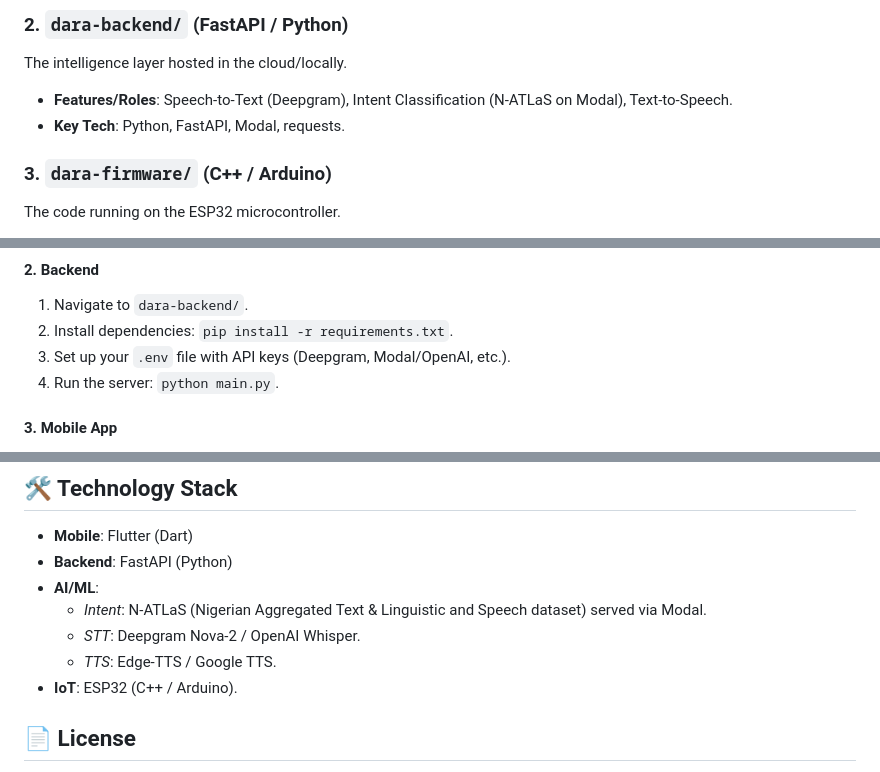
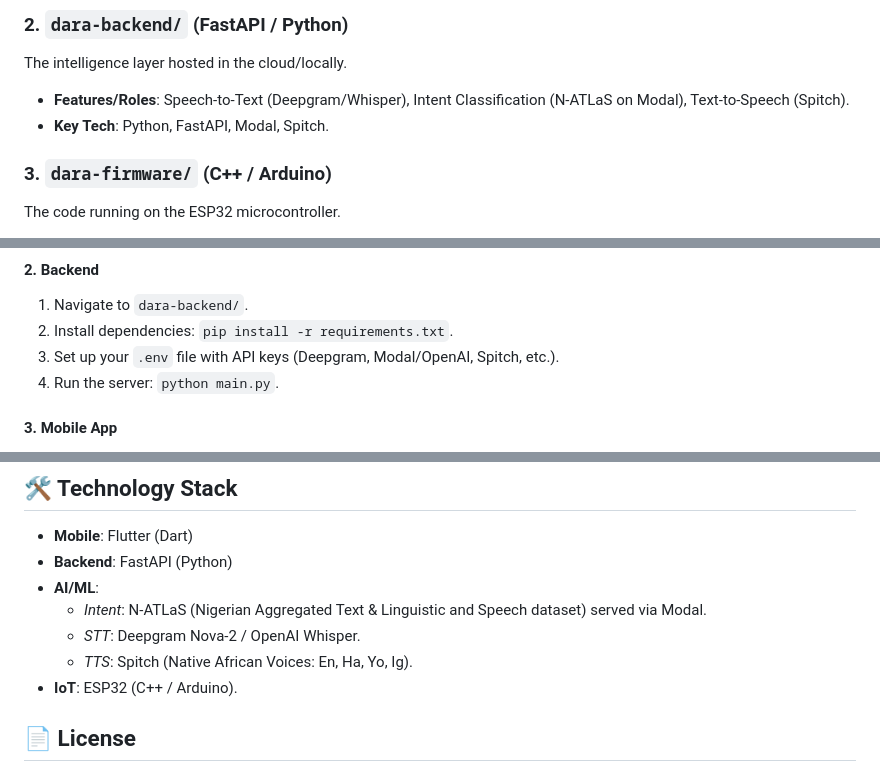
Before and after one commit to lawremce-desigm/Dara-awarri, a Markdown page: README.md, 3 parts joined by grey strips. GitHub-like rendering.

Commit message:
docs: update root README with Spitch TTS info

```diff
--- a/README.md
+++ b/README.md
@@ -31,8 +31,8 @@ The user interface and central controller.
 
 ### 2. `dara-backend/` (FastAPI / Python)
 The intelligence layer hosted in the cloud/locally.
-*   **Features/Roles**: Speech-to-Text (Deepgram), Intent Classification (N-ATLaS on Modal), Text-to-Speech.
-*   **Key Tech**: Python, FastAPI, Modal, requests.
+*   **Features/Roles**: Speech-to-Text (Deepgram/Whisper), Intent Classification (N-ATLaS on Modal), Text-to-Speech (Spitch).
+*   **Key Tech**: Python, FastAPI, Modal, Spitch.
 
 ### 3. `dara-firmware/` (C++ / Arduino)
 The code running on the ESP32 microcontroller.
@@ -62,7 +62,7 @@ The code running on the ESP32 microcontroller.
 #### 2. Backend
 1.  Navigate to `dara-backend/`.
 2.  Install dependencies: `pip install -r requirements.txt`.
-3.  Set up your `.env` file with API keys (Deepgram, Modal/OpenAI, etc.).
+3.  Set up your `.env` file with API keys (Deepgram, Modal/OpenAI, Spitch, etc.).
 4.  Run the server: `python main.py`.
 
 #### 3. Mobile App
@@ -79,7 +79,7 @@ The code running on the ESP32 microcontroller.
 *   **AI/ML**:
     *   *Intent*: N-ATLaS (Nigerian Aggregated Text & Linguistic and Speech dataset) served via Modal.
     *   *STT*: Deepgram Nova-2 / OpenAI Whisper.
-    *   *TTS*: Edge-TTS / Google TTS.
+    *   *TTS*: Spitch (Native African Voices: En, Ha, Yo, Ig).
 *   **IoT**: ESP32 (C++ / Arduino).
 
 ## 📄 License
```
